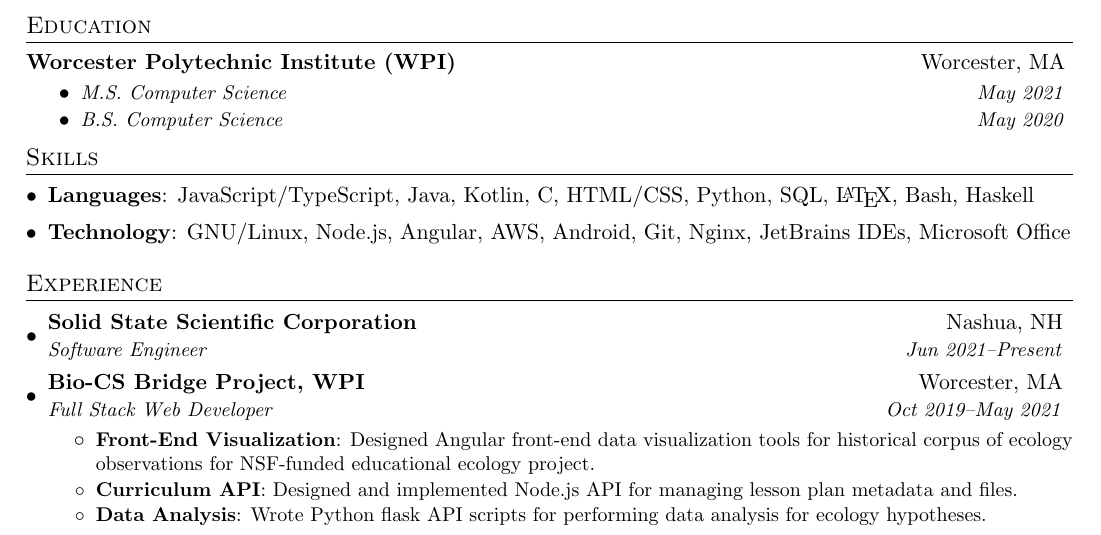
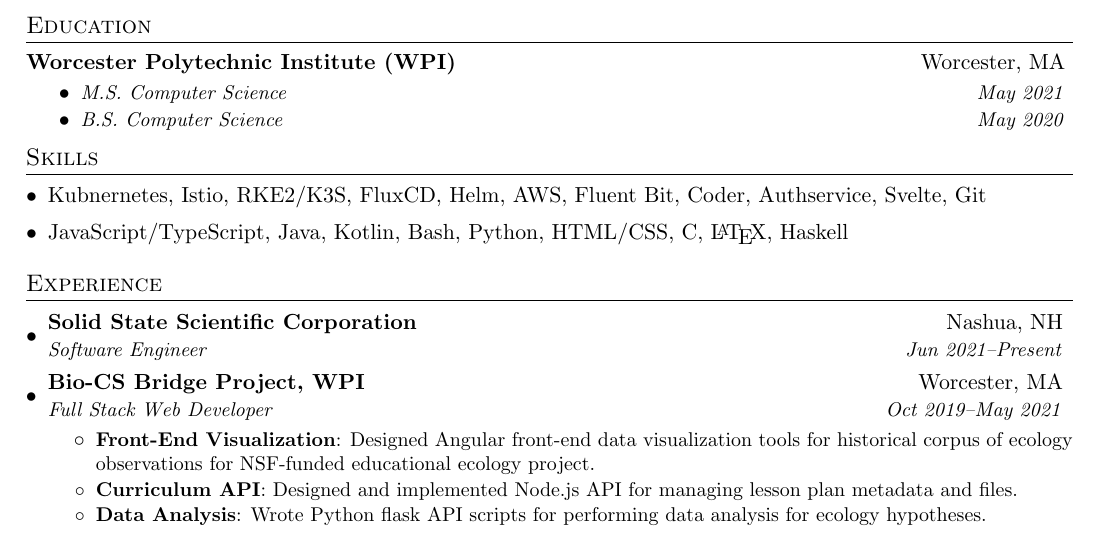
Before and after one commit to jojonium/josephpetitti.com, a LaTeX CV (assets/resume.tex): part of the page, cut so that both start at the same text. Compiled offline with pdfLaTeX.

Commit message:
Update resume skills

```diff
--- a/assets/resume.tex
+++ b/assets/resume.tex
@@ -92,10 +92,10 @@
 %--------PROGRAMMING SKILLS------------
 \section{Skills}
 \begin{itemize}[leftmargin=*,itemsep=1pt]
-	\item \textbf{Languages}: JavaScript/TypeScript, Java, Kotlin, C, HTML/CSS,
-		Python, SQL, \LaTeX, Bash, Haskell
-	\item \textbf{Technology}: GNU/Linux, Node.js, Angular, AWS, Android, Git,
-		Nginx, JetBrains IDEs, Microsoft Office
+	\item Kubnernetes, Istio, RKE2/K3S, FluxCD, Helm, AWS, Fluent Bit, Coder,
+		Authservice, Svelte, Git
+	\item JavaScript/TypeScript, Java, Kotlin, Bash, Python, HTML/CSS, C,
+		\LaTeX, Haskell
 \end{itemize}
 
 
```
Also changed, not shown: assets/resume.pdf, 1 other file.
